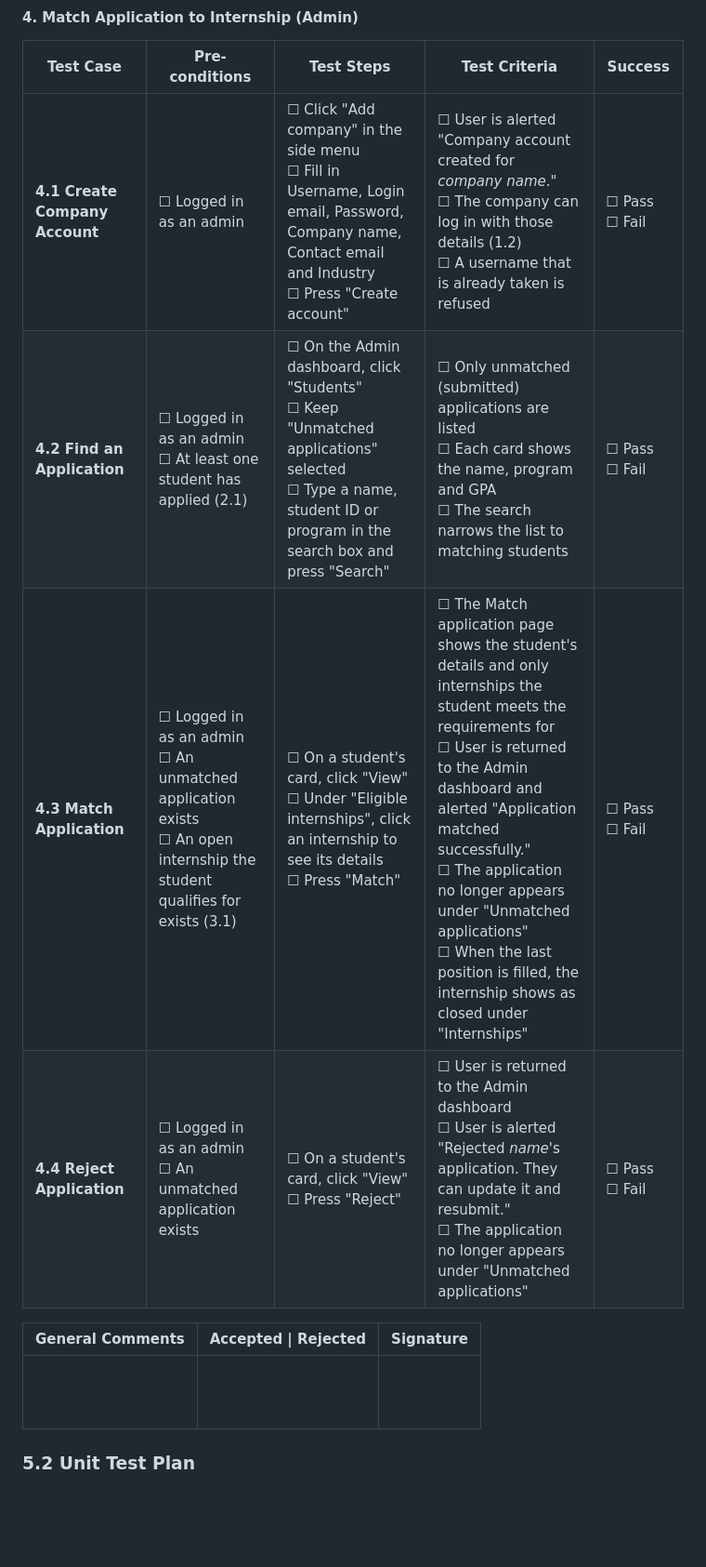
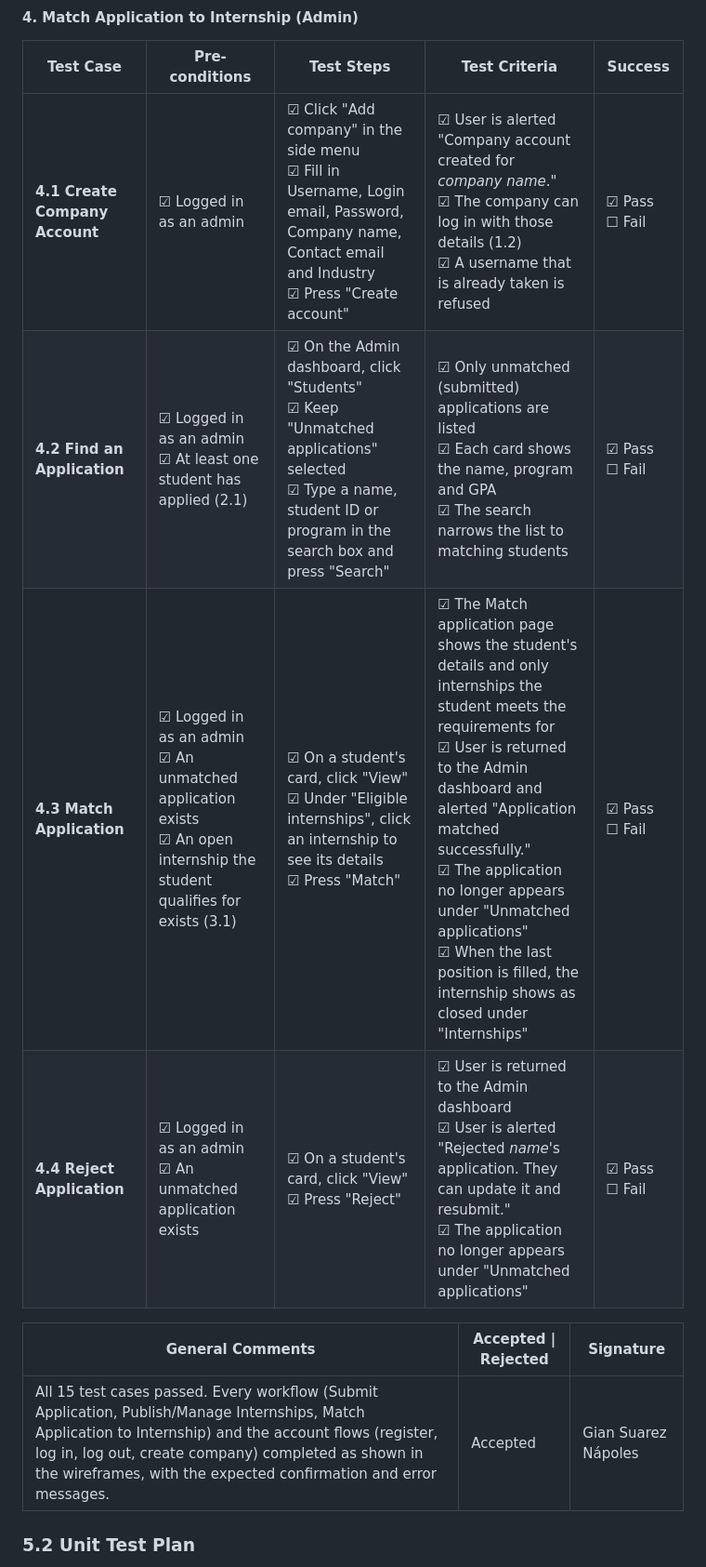
Before and after one commit to Gianmarcos794/Comp3613_A1, a Markdown page: docs/assignment2/report.md, the part around one of its changes. Shown at 93% size. Drawn GitHub-style; blank space fills up the shorter version.

```diff
--- a/docs/assignment2/report.md
+++ b/docs/assignment2/report.md
@@ -79,14 +79,14 @@ Based on the wireframe screens above. The tester ticks each step and criterion a
 
 | Test Case | Pre-conditions | Test Steps | Test Criteria | Success |
 |---|---|---|---|---|
-| **4.1 Create Company Account** | ☐ Logged in as an admin | ☐ Click "Add company" in the side menu<br>☐ Fill in Username, Login email, Password, Company name, Contact email and Industry<br>☐ Press "Create account" | ☐ User is alerted "Company account created for *company name*."<br>☐ The company can log in with those details (1.2)<br>☐ A username that is already taken is refused | ☐ Pass ☐ Fail |
-| **4.2 Find an Application** | ☐ Logged in as an admin<br>☐ At least one student has applied (2.1) | ☐ On the Admin dashboard, click "Students"<br>☐ Keep "Unmatched applications" selected<br>☐ Type a name, student ID or program in the search box and press "Search" | ☐ Only unmatched (submitted) applications are listed<br>☐ Each card shows the name, program and GPA<br>☐ The search narrows the list to matching students | ☐ Pass ☐ Fail |
-| **4.3 Match Application** | ☐ Logged in as an admin<br>☐ An unmatched application exists<br>☐ An open internship the student qualifies for exists (3.1) | ☐ On a student's card, click "View"<br>☐ Under "Eligible internships", click an internship to see its details<br>☐ Press "Match" | ☐ The Match application page shows the student's details and only internships the student meets the requirements for<br>☐ User is returned to the Admin dashboard and alerted "Application matched successfully."<br>☐ The application no longer appears under "Unmatched applications"<br>☐ When the last position is filled, the internship shows as closed under "Internships" | ☐ Pass ☐ Fail |
-| **4.4 Reject Application** | ☐ Logged in as an admin<br>☐ An unmatched application exists | ☐ On a student's card, click "View"<br>☐ Press "Reject" | ☐ User is returned to the Admin dashboard<br>☐ User is alerted "Rejected *name*'s application. They can update it and resubmit."<br>☐ The application no longer appears under "Unmatched applications" | ☐ Pass ☐ Fail |
+| **4.1 Create Company Account** | ☑ Logged in as an admin | ☑ Click "Add company" in the side menu<br>☑ Fill in Username, Login email, Password, Company name, Contact email and Industry<br>☑ Press "Create account" | ☑ User is alerted "Company account created for *company name*."<br>☑ The company can log in with those details (1.2)<br>☑ A username that is already taken is refused | ☑ Pass ☐ Fail |
+| **4.2 Find an Application** | ☑ Logged in as an admin<br>☑ At least one student has applied (2.1) | ☑ On the Admin dashboard, click "Students"<br>☑ Keep "Unmatched applications" selected<br>☑ Type a name, student ID or program in the search box and press "Search" | ☑ Only unmatched (submitted) applications are listed<br>☑ Each card shows the name, program and GPA<br>☑ The search narrows the list to matching students | ☑ Pass ☐ Fail |
+| **4.3 Match Application** | ☑ Logged in as an admin<br>☑ An unmatched application exists<br>☑ An open internship the student qualifies for exists (3.1) | ☑ On a student's card, click "View"<br>☑ Under "Eligible internships", click an internship to see its details<br>☑ Press "Match" | ☑ The Match application page shows the student's details and only internships the student meets the requirements for<br>☑ User is returned to the Admin dashboard and alerted "Application matched successfully."<br>☑ The application no longer appears under "Unmatched applications"<br>☑ When the last position is filled, the internship shows as closed under "Internships" | ☑ Pass ☐ Fail |
+| **4.4 Reject Application** | ☑ Logged in as an admin<br>☑ An unmatched application exists | ☑ On a student's card, click "View"<br>☑ Press "Reject" | ☑ User is returned to the Admin dashboard<br>☑ User is alerted "Rejected *name*'s application. They can update it and resubmit."<br>☑ The application no longer appears under "Unmatched applications" | ☑ Pass ☐ Fail |
 
 | General Comments | Accepted \| Rejected | Signature |
 |---|---|---|
-| <br><br><br> | | |
+| All 15 test cases passed. Every workflow (Submit Application, Publish/Manage Internships, Match Application to Internship) and the account flows (register, log in, log out, create company) completed as shown in the wireframes, with the expected confirmation and error messages. | Accepted | Gian Suarez Nápoles |
 
 ### 5.2 Unit Test Plan
 
```
Also changed, not shown: other parts of docs/assignment2/report.md (+59 -23 lines), docs/assignment2/screenshots/integration_tests.png (added), docs/assignment2/screenshots/postman1.png (added), docs/assignment2/screenshots/unit_tests.png (added), 2 other files.
